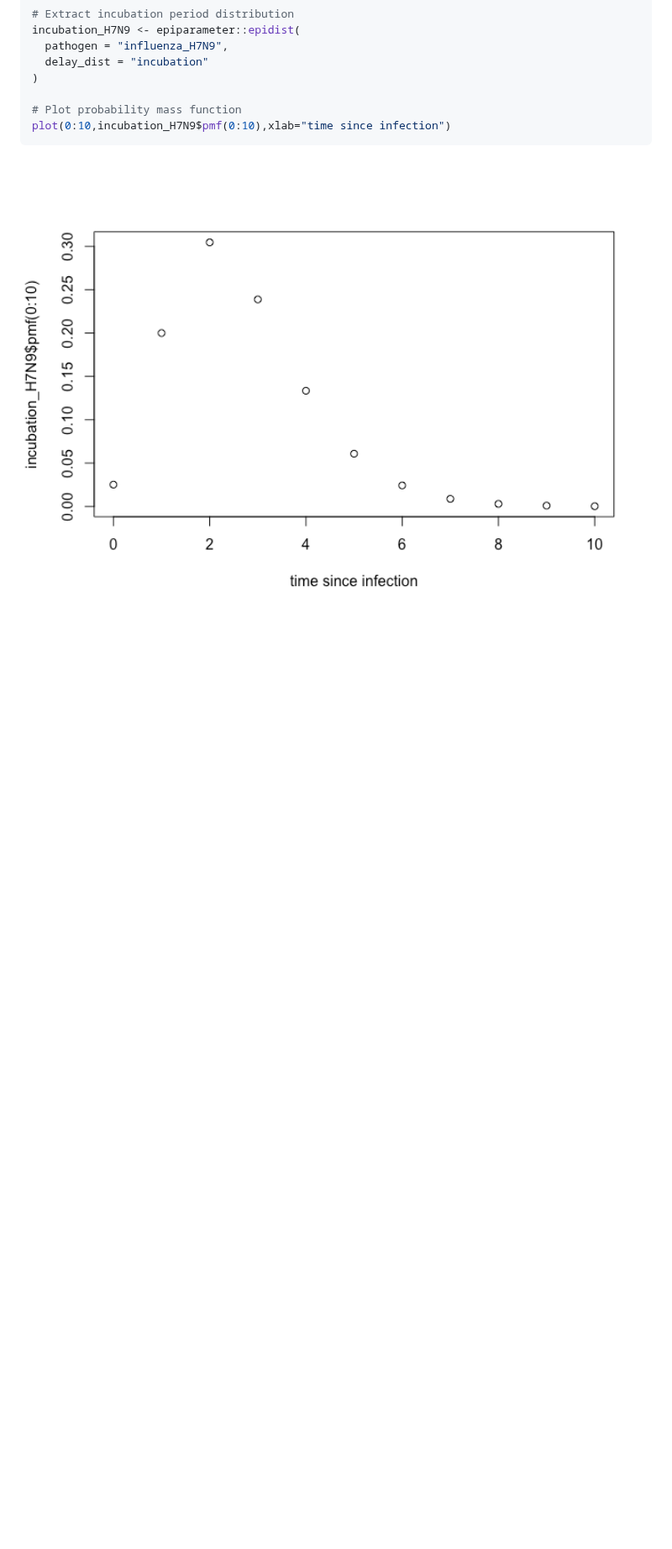
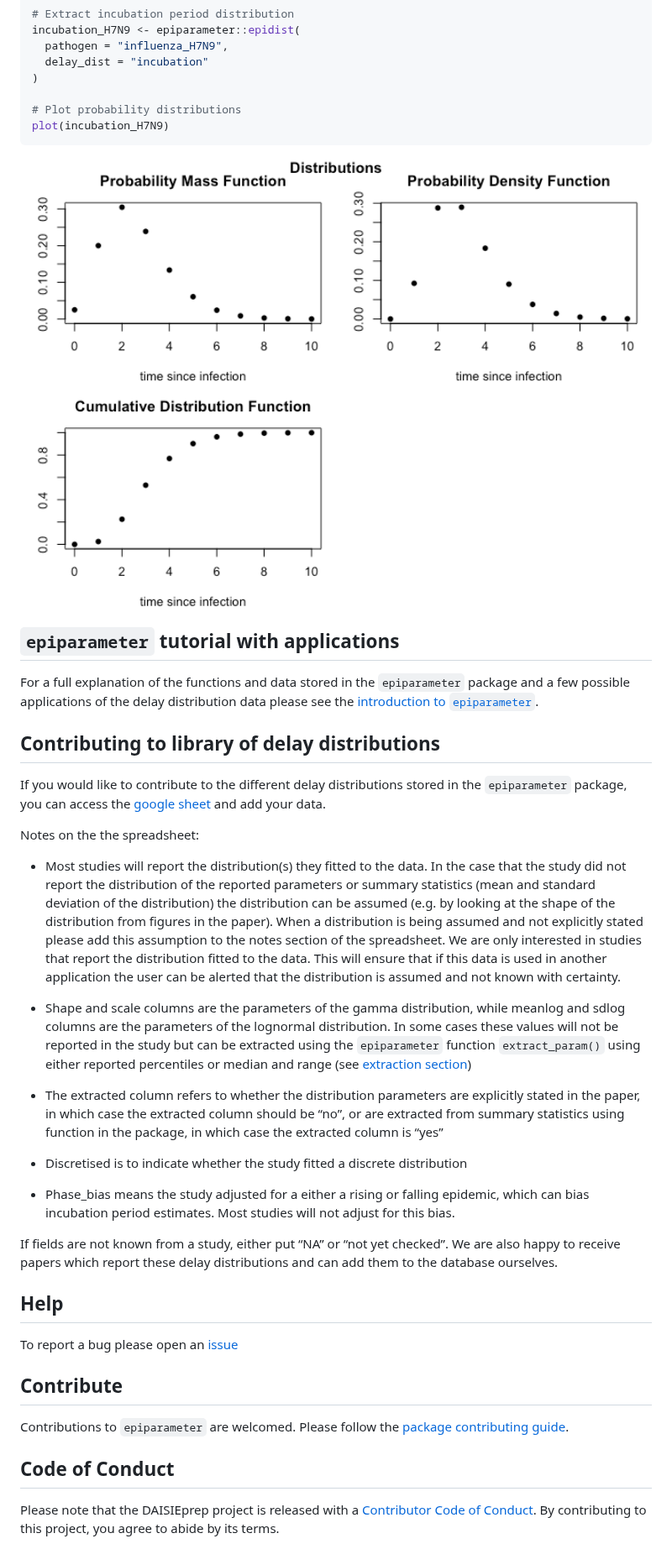
Before and after one commit to epiverse-trace/epiparameter, a Markdown page: README.md, the part around one of its changes. Shown at 84% size. Rendered like a GitHub page; pictures changed too: man/figures/README-example-1.png; blank space fills up the shorter version.

Commit message:
Feature/update readme (#40)
* Updated readme with info on collaborating, code of conduct, contributing and help, fixes #28

* Automatic readme update

Co-authored-by: GitHub Action <action@github.com>

````diff
--- a/README.md
+++ b/README.md
@@ -65,8 +65,78 @@ incubation_H7N9 <- epiparameter::epidist(
   delay_dist = "incubation"
 )
 
-# Plot probability mass function
-plot(0:10,incubation_H7N9$pmf(0:10),xlab="time since infection")
+# Plot probability distributions
+plot(incubation_H7N9)
 ```
 
 <img src="man/figures/README-example-1.png" width="100%" />
+
+## `epiparameter` tutorial with applications
+
+For a full explanation of the functions and data stored in the
+`epiparameter` package and a few possible applications of the delay
+distribution data please see the [introduction to
+`epiparameter`](https://epiverse-trace.github.io/epiparameter/articles/epiparameter.html).
+
+## Contributing to library of delay distributions
+
+If you would like to contribute to the different delay distributions
+stored in the `epiparameter` package, you can access the [google
+sheet](https://docs.google.com/spreadsheets/d/1VzC8NFHSQYPKsiDnxA7gDsm4cVr79outKQZJP8cC7Ro/edit?usp=sharing)
+and add your data.
+
+Notes on the the spreadsheet:
+
+-   Most studies will report the distribution(s) they fitted to the
+    data. In the case that the study did not report the distribution of
+    the reported parameters or summary statistics (mean and standard
+    deviation of the distribution) the distribution can be assumed
+    (e.g. by looking at the shape of the distribution from figures in
+    the paper). When a distribution is being assumed and not explicitly
+    stated please add this assumption to the notes section of the
+    spreadsheet. We are only interested in studies that report the
+    distribution fitted to the data. This will ensure that if this data
+    is used in another application the user can be alerted that the
+    distribution is assumed and not known with certainty.
+
+-   Shape and scale columns are the parameters of the gamma
+    distribution, while meanlog and sdlog columns are the parameters of
+    the lognormal distribution. In some cases these values will not be
+    reported in the study but can be extracted using the `epiparameter`
+    function `extract_param()` using either reported percentiles or
+    median and range (see [extraction section](#extraction))
+
+-   The extracted column refers to whether the distribution parameters
+    are explicitly stated in the paper, in which case the extracted
+    column should be “no”, or are extracted from summary statistics
+    using function in the package, in which case the extracted column is
+    “yes”
+
+-   Discretised is to indicate whether the study fitted a discrete
+    distribution
+
+-   Phase_bias means the study adjusted for a either a rising or falling
+    epidemic, which can bias incubation period estimates. Most studies
+    will not adjust for this bias.
+
+If fields are not known from a study, either put “NA” or “not yet
+checked”. We are also happy to receive papers which report these delay
+distributions and can add them to the database ourselves.
+
+## Help
+
+To report a bug please open an
+[issue](https://github.com/epiverse-trace/epiparameter/issues/new/choose)
+
+## Contribute
+
+Contributions to `epiparameter` are welcomed. Please follow the [package
+contributing
+guide](https://github.com/epiverse-trace/epiparameter/blob/main/.github/CONTRIBUTING.md).
+
+## Code of Conduct
+
+Please note that the DAISIEprep project is released with a [Contributor
+Code of
+Conduct](https://contributor-covenant.org/version/2/0/CODE_OF_CONDUCT.html).
+By contributing to this project, you agree to abide by its terms.
````
Also changed, not shown: other parts of README.md (+3 -3 lines), 2 other files.
